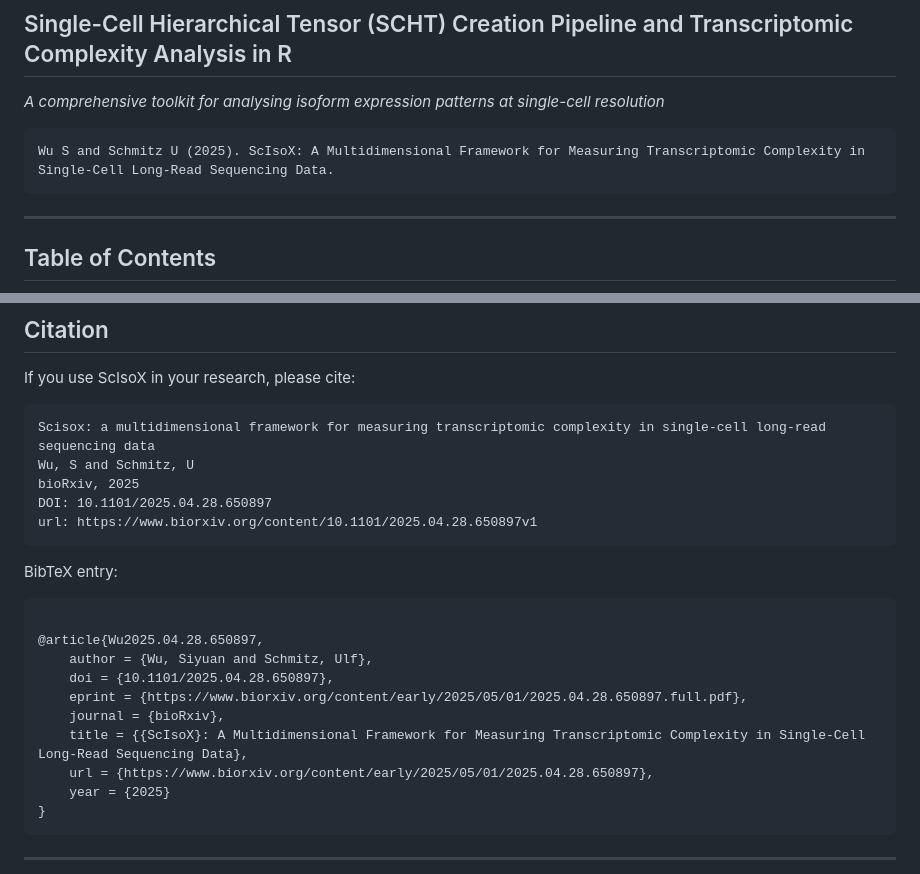
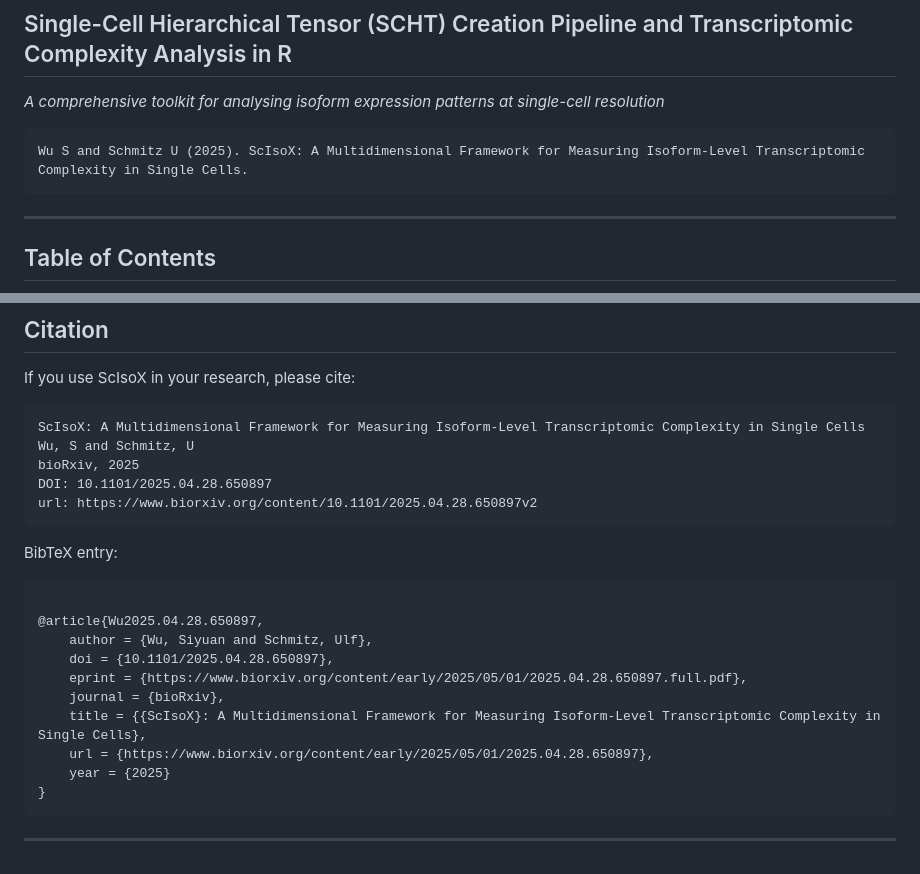
Before and after one commit to ThaddeusWu/ScIsoX, a Markdown page: README.md, 2 parts joined by grey strips. Drawn GitHub-style.

````diff
--- a/README.md
+++ b/README.md
@@ -5,7 +5,7 @@
 *A comprehensive toolkit for analysing isoform expression patterns at single-cell resolution*
 
 ```
-Wu S and Schmitz U (2025). ScIsoX: A Multidimensional Framework for Measuring Transcriptomic Complexity in Single-Cell Long-Read Sequencing Data.
+Wu S and Schmitz U (2025). ScIsoX: A Multidimensional Framework for Measuring Isoform-Level Transcriptomic Complexity in Single Cells.
 ```
 
 ---
@@ -665,11 +665,11 @@ If you encounter problems not addressed here, please:
 If you use ScIsoX in your research, please cite:
 
 ```
-Scisox: a multidimensional framework for measuring transcriptomic complexity in single-cell long-read sequencing data
+ScIsoX: A Multidimensional Framework for Measuring Isoform-Level Transcriptomic Complexity in Single Cells
 Wu, S and Schmitz, U
 bioRxiv, 2025
 DOI: 10.1101/2025.04.28.650897
-url: https://www.biorxiv.org/content/10.1101/2025.04.28.650897v1
+url: https://www.biorxiv.org/content/10.1101/2025.04.28.650897v2
 ```
 
 BibTeX entry:
@@ -681,7 +681,7 @@ BibTeX entry:
 	doi = {10.1101/2025.04.28.650897},
 	eprint = {https://www.biorxiv.org/content/early/2025/05/01/2025.04.28.650897.full.pdf},
 	journal = {bioRxiv},
-	title = {{ScIsoX}: A Multidimensional Framework for Measuring Transcriptomic Complexity in Single-Cell Long-Read Sequencing Data},
+	title = {{ScIsoX}: A Multidimensional Framework for Measuring Isoform-Level Transcriptomic Complexity in Single Cells},
 	url = {https://www.biorxiv.org/content/early/2025/05/01/2025.04.28.650897},
 	year = {2025}
 }
````
